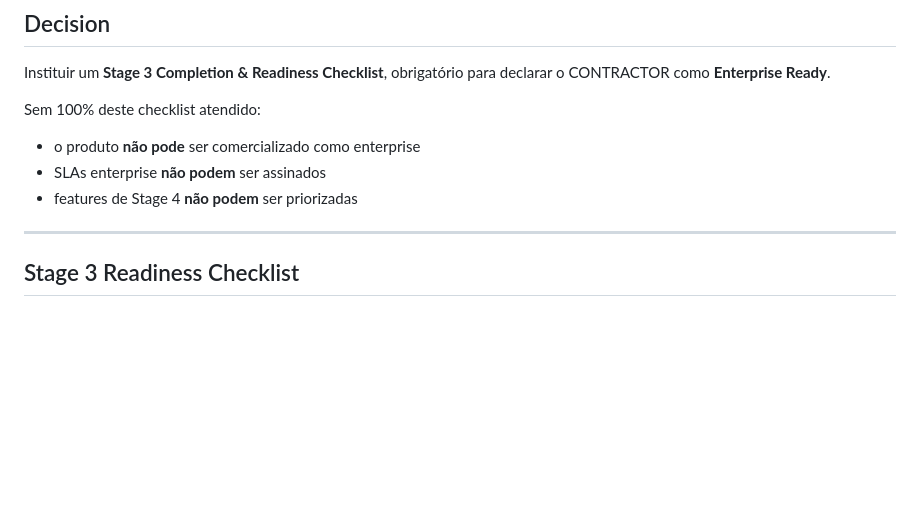
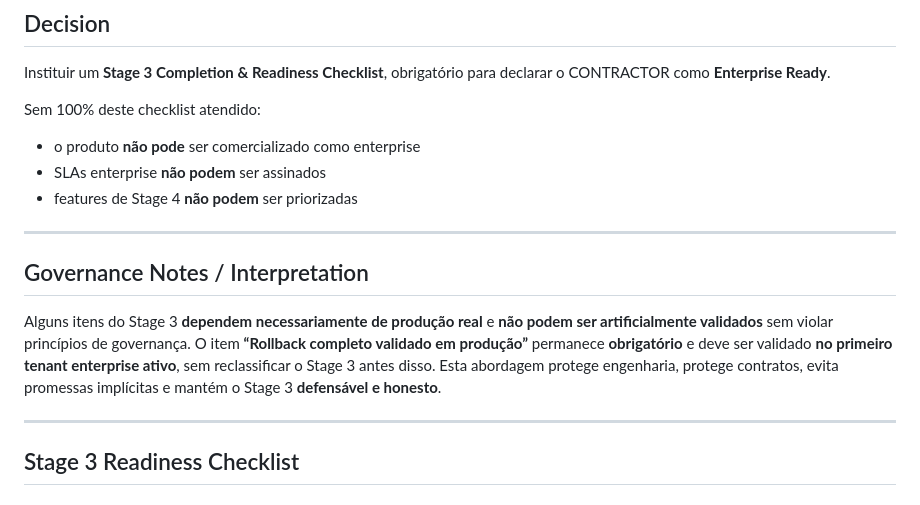
Before and after one commit to leleoaraxa/contractor, a Markdown page: docs/ADR/0028-stage-3-completion-and-readiness-checklist.md, the part around the change. GitHub-like rendering; blank space fills up the shorter version.

```diff
--- a/docs/ADR/0028-stage-3-completion-and-readiness-checklist.md
+++ b/docs/ADR/0028-stage-3-completion-and-readiness-checklist.md
@@ -39,6 +39,12 @@ Sem 100% deste checklist atendido:
 * o produto **não pode** ser comercializado como enterprise
 * SLAs enterprise **não podem** ser assinados
 * features de Stage 4 **não podem** ser priorizadas
+
+---
+
+## Governance Notes / Interpretation
+
+Alguns itens do Stage 3 **dependem necessariamente de produção real** e **não podem ser artificialmente validados** sem violar princípios de governança. O item **“Rollback completo validado em produção”** permanece **obrigatório** e deve ser validado **no primeiro tenant enterprise ativo**, sem reclassificar o Stage 3 antes disso. Esta abordagem protege engenharia, protege contratos, evita promessas implícitas e mantém o Stage 3 **defensável e honesto**.
 
 ---
 
```
Also changed, not shown: docs/ADR/STAGE_3_READINESS_AUDIT.md (+8 -2 lines).
